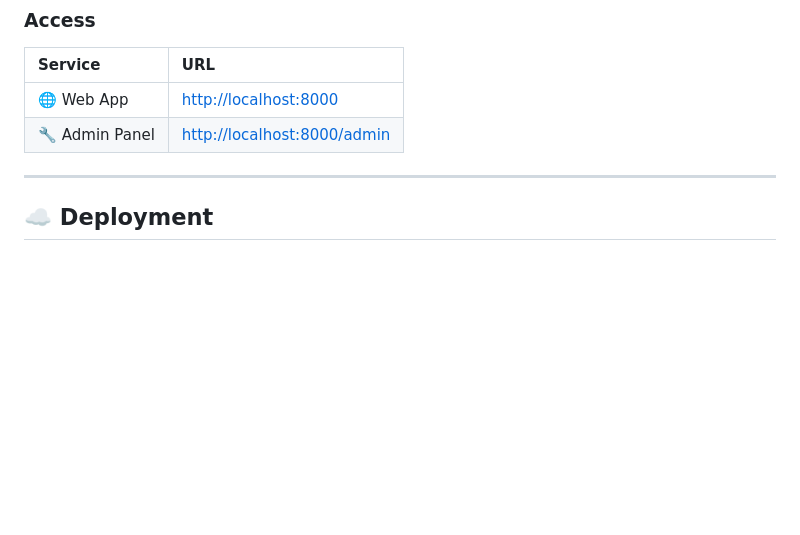
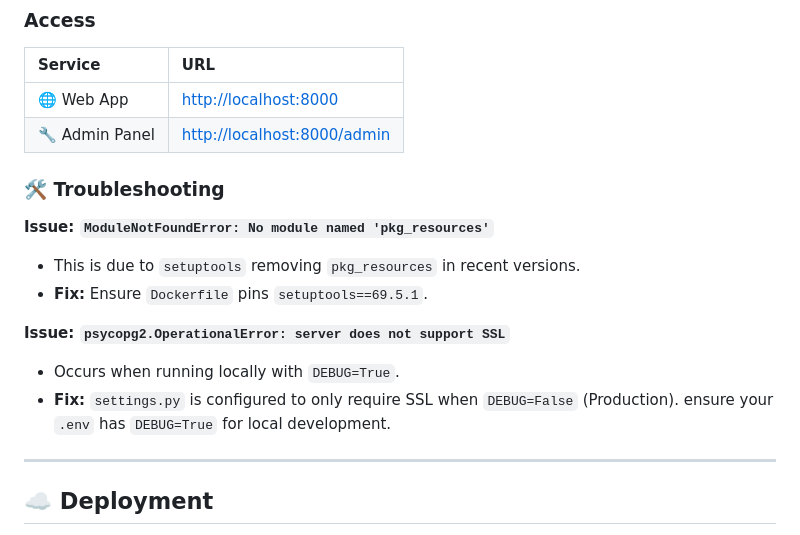
Before and after one commit to 2004Shivam/MedicureEnhanced, a Markdown page: README.md, the part around the change. Drawn GitHub-style; blank space fills up the shorter version.

Commit message:
docs: add troubleshooting guide for local docker setup

```diff
--- a/README.md
+++ b/README.md
@@ -166,6 +166,16 @@ docker compose exec web python manage.py createsuperuser
 | 🌐 Web App | [http://localhost:8000](http://localhost:8000) |
 | 🔧 Admin Panel | [http://localhost:8000/admin](http://localhost:8000/admin) |
 
+### 🛠️ Troubleshooting
+
+**Issue: `ModuleNotFoundError: No module named 'pkg_resources'`**
+- This is due to `setuptools` removing `pkg_resources` in recent versions.
+- **Fix:** Ensure `Dockerfile` pins `setuptools==69.5.1`.
+
+**Issue: `psycopg2.OperationalError: server does not support SSL`**
+- Occurs when running locally with `DEBUG=True`.
+- **Fix:** `settings.py` is configured to only require SSL when `DEBUG=False` (Production). ensure your `.env` has `DEBUG=True` for local development.
+
 ---
 
 ## ☁️ Deployment
```
